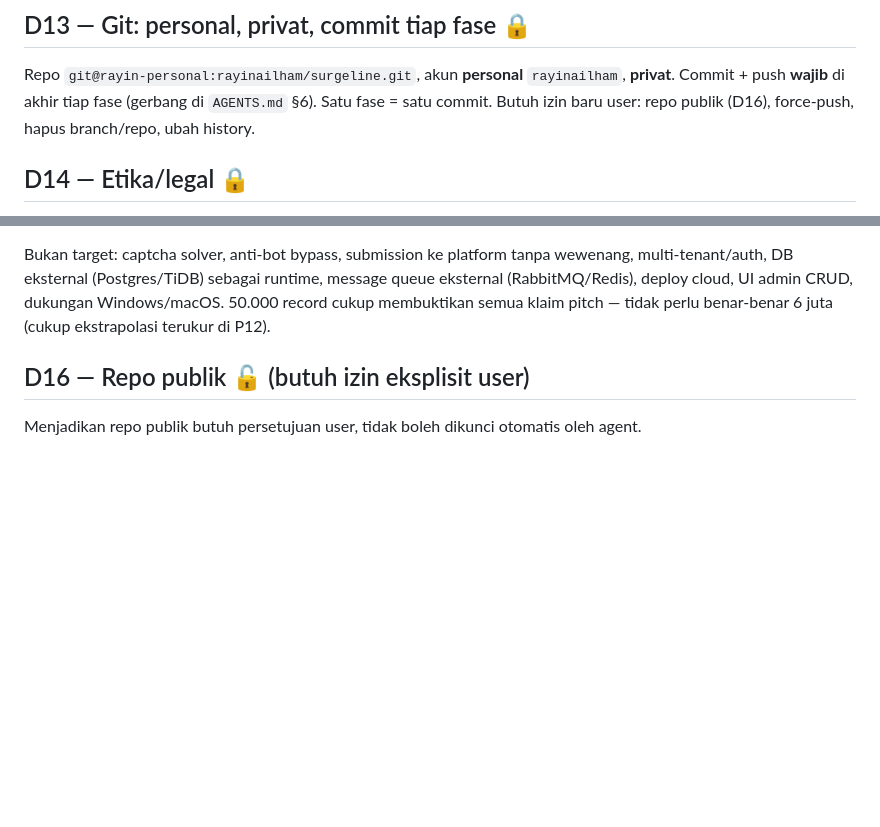
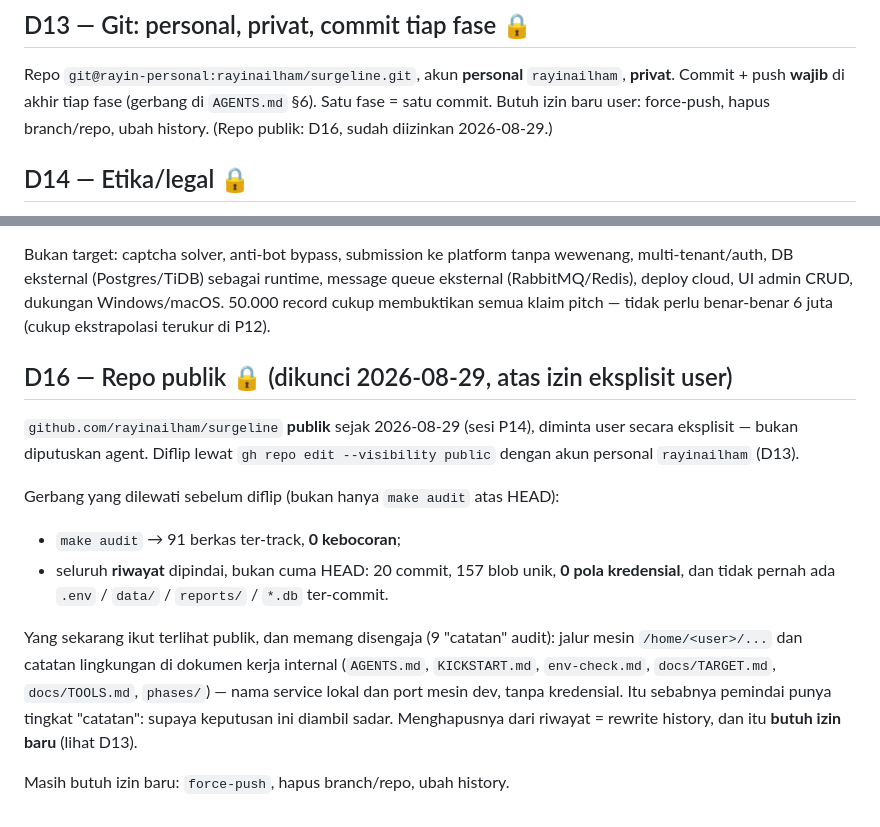
Before and after one commit to rayinailham/surgeline, a Markdown page: docs/DECISIONS.md, 2 parts joined by grey strips. GitHub-like rendering; blank space fills up the shorter version.

```diff
--- a/docs/DECISIONS.md
+++ b/docs/DECISIONS.md
@@ -94,7 +94,7 @@ Catatan konsultasi (P13) tetap menekankan: **kalau target punya API, browser tid
 ## D13 — Git: personal, privat, commit tiap fase 🔒
 Repo `git@rayin-personal:rayinailham/surgeline.git`, akun **personal** `rayinailham`, **privat**.
 Commit + push **wajib** di akhir tiap fase (gerbang di `AGENTS.md` §6). Satu fase = satu commit.
-Butuh izin baru user: repo publik (D16), force-push, hapus branch/repo, ubah history.
+Butuh izin baru user: force-push, hapus branch/repo, ubah history. (Repo publik: D16, sudah diizinkan 2026-08-29.)
 
 ## D14 — Etika/legal 🔒
 Target uji **hanya milik sendiri**. Tidak ada submission ke sistem pihak lain, tidak ada
@@ -107,5 +107,21 @@ multi-tenant/auth, DB eksternal (Postgres/TiDB) sebagai runtime, message queue e
 (RabbitMQ/Redis), deploy cloud, UI admin CRUD, dukungan Windows/macOS. 50.000 record cukup
 membuktikan semua klaim pitch — tidak perlu benar-benar 6 juta (cukup ekstrapolasi terukur di P12).
 
-## D16 — Repo publik 🔓 (butuh izin eksplisit user)
-Menjadikan repo publik butuh persetujuan user, tidak boleh dikunci otomatis oleh agent.
+## D16 — Repo publik 🔒 (dikunci 2026-08-29, atas izin eksplisit user)
+`github.com/rayinailham/surgeline` **publik** sejak 2026-08-29 (sesi P14), diminta user
+secara eksplisit — bukan diputuskan agent. Diflip lewat `gh repo edit --visibility public`
+dengan akun personal `rayinailham` (D13).
+
+Gerbang yang dilewati sebelum diflip (bukan hanya `make audit` atas HEAD):
+- `make audit` → 91 berkas ter-track, **0 kebocoran**;
+- seluruh **riwayat** dipindai, bukan cuma HEAD: 20 commit, 157 blob unik, **0 pola
+  kredensial**, dan tidak pernah ada `.env` / `data/` / `reports/` / `*.db` ter-commit.
+
+Yang sekarang ikut terlihat publik, dan memang disengaja (9 "catatan" audit): jalur mesin
+`/home/<user>/...` dan catatan lingkungan di dokumen kerja internal (`AGENTS.md`,
+`KICKSTART.md`, `env-check.md`, `docs/TARGET.md`, `docs/TOOLS.md`, `phases/`) — nama service
+lokal dan port mesin dev, tanpa kredensial. Itu sebabnya pemindai punya tingkat "catatan":
+supaya keputusan ini diambil sadar. Menghapusnya dari riwayat = rewrite history, dan itu
+**butuh izin baru** (lihat D13).
+
+Masih butuh izin baru: `force-push`, hapus branch/repo, ubah history.
```
Also changed, not shown: AGENTS.md (+3 -2 lines), STATE.md (+7 -4 lines).
